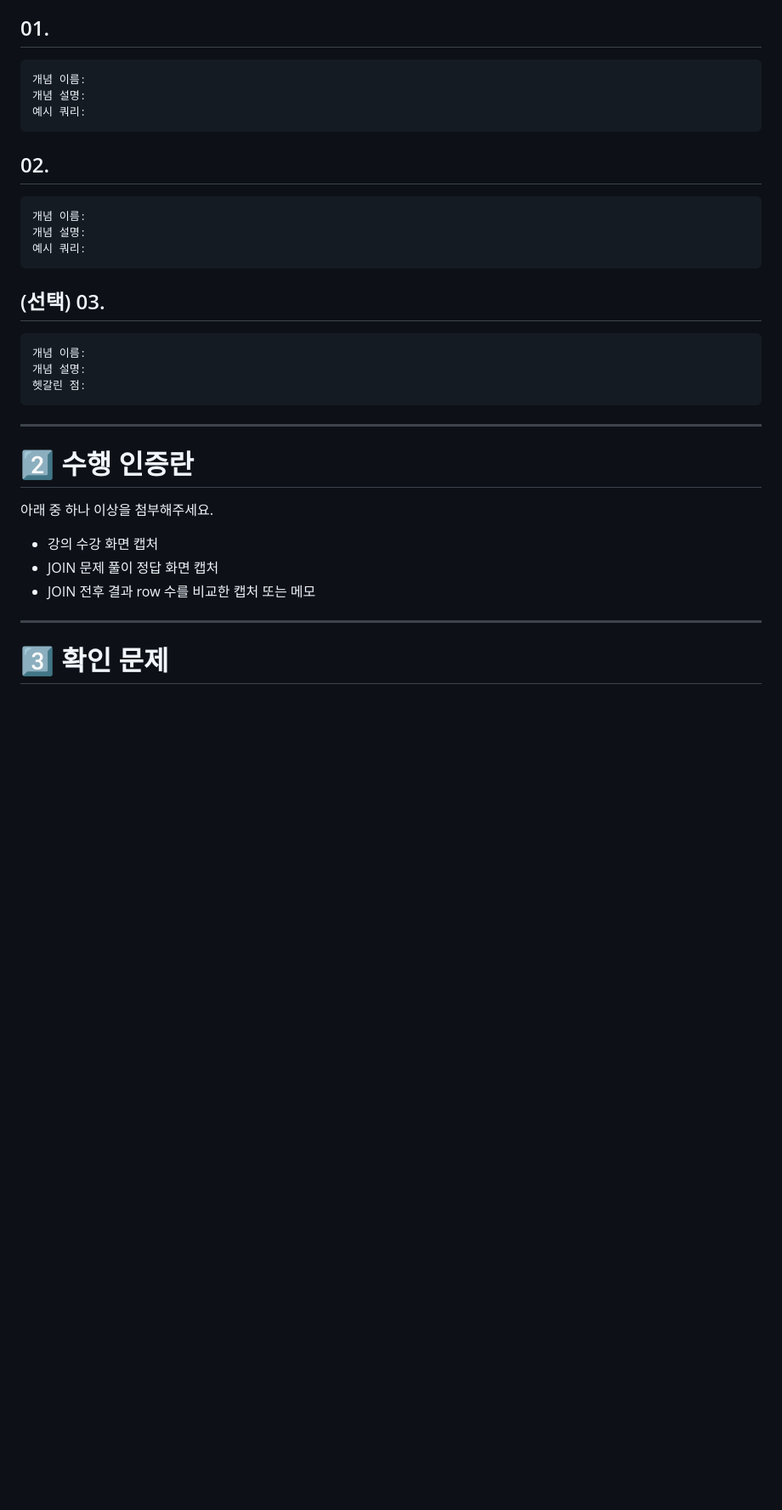
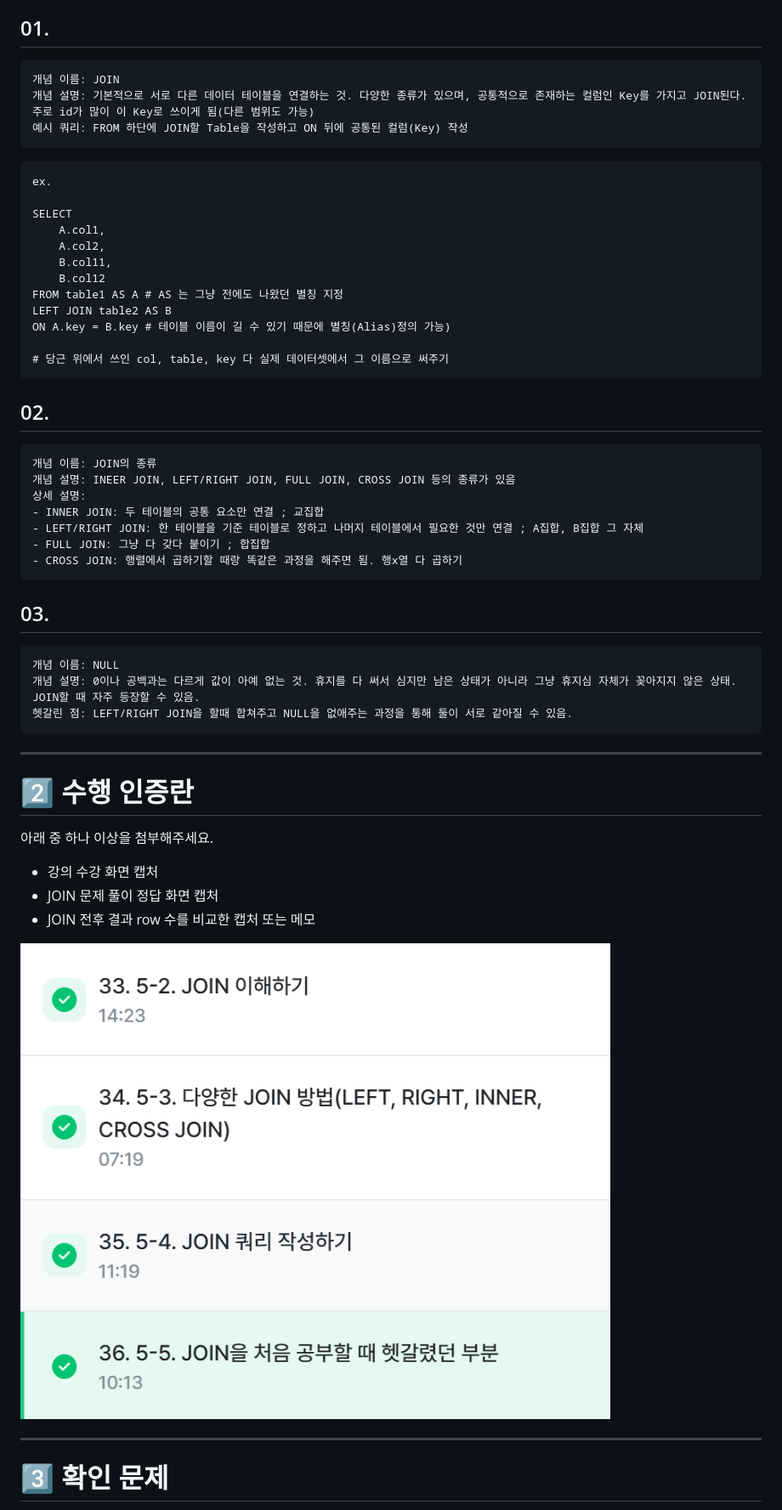
Before and after one commit to tjwlsdl0312/SQL_Basic, a Markdown page: Week6.md, the part around one of its changes. Shown at 85% size. Rendered like a GitHub page; pictures changed too: images/week6image1.png (added); blank space fills up the shorter version.

````diff
--- a/Week6.md
+++ b/Week6.md
@@ -68,25 +68,43 @@ JOIN은 여러 테이블을 연결해서 분석 질문에 답하기 위해 반
 ## 01.
 
 ```
-개념 이름:
-개념 설명:
-예시 쿼리:
+개념 이름: JOIN
+개념 설명: 기본적으로 서로 다른 데이터 테이블을 연결하는 것. 다양한 종류가 있으며, 공통적으로 존재하는 컬럼인 Key를 가지고 JOIN된다. 주로 id가 많이 이 Key로 쓰이게 됨(다른 범위도 가능)
+예시 쿼리: FROM 하단에 JOIN할 Table을 작성하고 ON 뒤에 공통된 컬럼(Key) 작성
+```
+```
+ex.
+
+SELECT
+	A.col1,
+	A.col2,
+	B.col11,
+	B.col12
+FROM table1 AS A # AS 는 그냥 전에도 나왔던 별칭 지정
+LEFT JOIN table2 AS B
+ON A.key = B.key # 테이블 이름이 길 수 있기 때문에 별칭(Alias)정의 가능)
+
+# 당근 위에서 쓰인 col, table, key 다 실제 데이터셋에서 그 이름으로 써주기
 ```
 
 ## 02.
 
 ```
-개념 이름:
-개념 설명:
-예시 쿼리:
+개념 이름: JOIN의 종류
+개념 설명: INEER JOIN, LEFT/RIGHT JOIN, FULL JOIN, CROSS JOIN 등의 종류가 있음
+상세 설명:
+- INNER JOIN: 두 테이블의 공통 요소만 연결 ; 교집합
+- LEFT/RIGHT JOIN: 한 테이블을 기준 테이블로 정하고 나머지 테이블에서 필요한 것만 연결 ; A집합, B집합 그 자체
+- FULL JOIN: 그냥 다 갖다 붙이기 ; 합집합
+- CROSS JOIN: 행렬에서 곱하기할 때랑 똑같은 과정을 해주면 됨. 행x열 다 곱하기
 ```
 
-## (선택) 03.
+## 03.
 
 ```
-개념 이름:
-개념 설명:
-헷갈린 점:
+개념 이름: NULL
+개념 설명: 0이나 공백과는 다르게 값이 아예 없는 것. 휴지를 다 써서 심지만 남은 상태가 아니라 그냥 휴지심 자체가 꽂아지지 않은 상태. JOIN할 때 자주 등장할 수 있음.
+헷갈린 점: LEFT/RIGHT JOIN을 할때 합쳐주고 NULL을 없애주는 과정을 통해 둘이 서로 같아질 수 있음.
 ```
 
 ---
@@ -99,6 +117,8 @@ JOIN은 여러 테이블을 연결해서 분석 질문에 답하기 위해 반
 - JOIN 문제 풀이 정답 화면 캡처
 - JOIN 전후 결과 row 수를 비교한 캡처 또는 메모
 
+![alt text](images/week6image1.png)
+
 ---
 
 # 3️⃣ 확인 문제
````
Also changed, not shown: other parts of Week6.md (+74 -20 lines), images/week6image2.png (added), images/week6image3.png (added), images/week6image4.png (added), images/week6image5.png (added).
